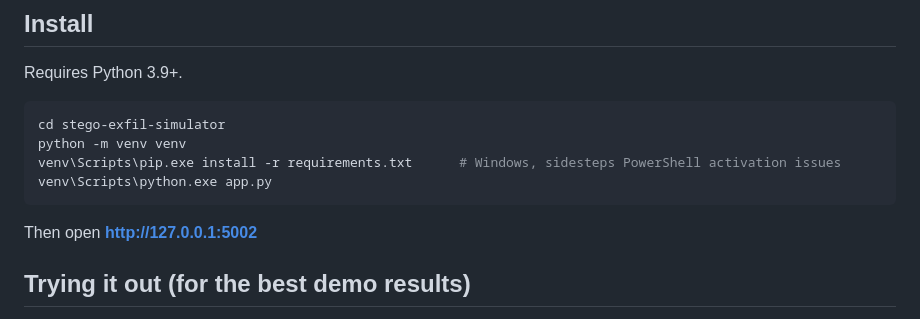
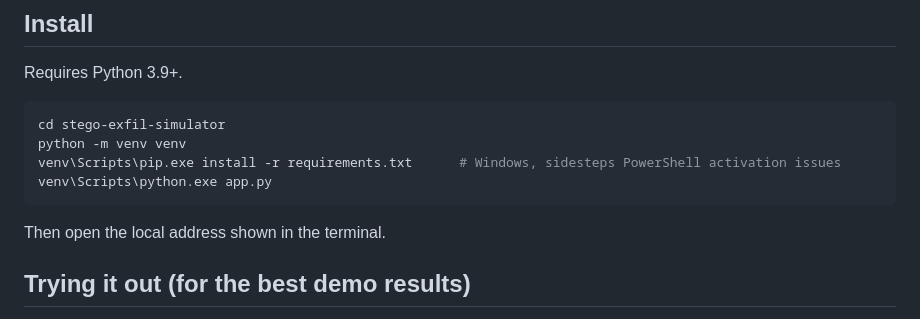
Before and after one commit to GluteusMaximus-hco/steganographic-exfil-simulator, a Markdown page: README.md, the part around the change. Rendered like a GitHub page.

Commit message:
Clarify local address instructions in README
Updated instructions for opening the local address.

````diff
--- a/README.md
+++ b/README.md
@@ -39,7 +39,7 @@ venv\Scripts\pip.exe install -r requirements.txt      # Windows, sidesteps Power
 venv\Scripts\python.exe app.py
 ```
 
-Then open **http://127.0.0.1:5002**
+Then open the local address shown in the terminal.
 
 ## Trying it out (for the best demo results)
 
````
